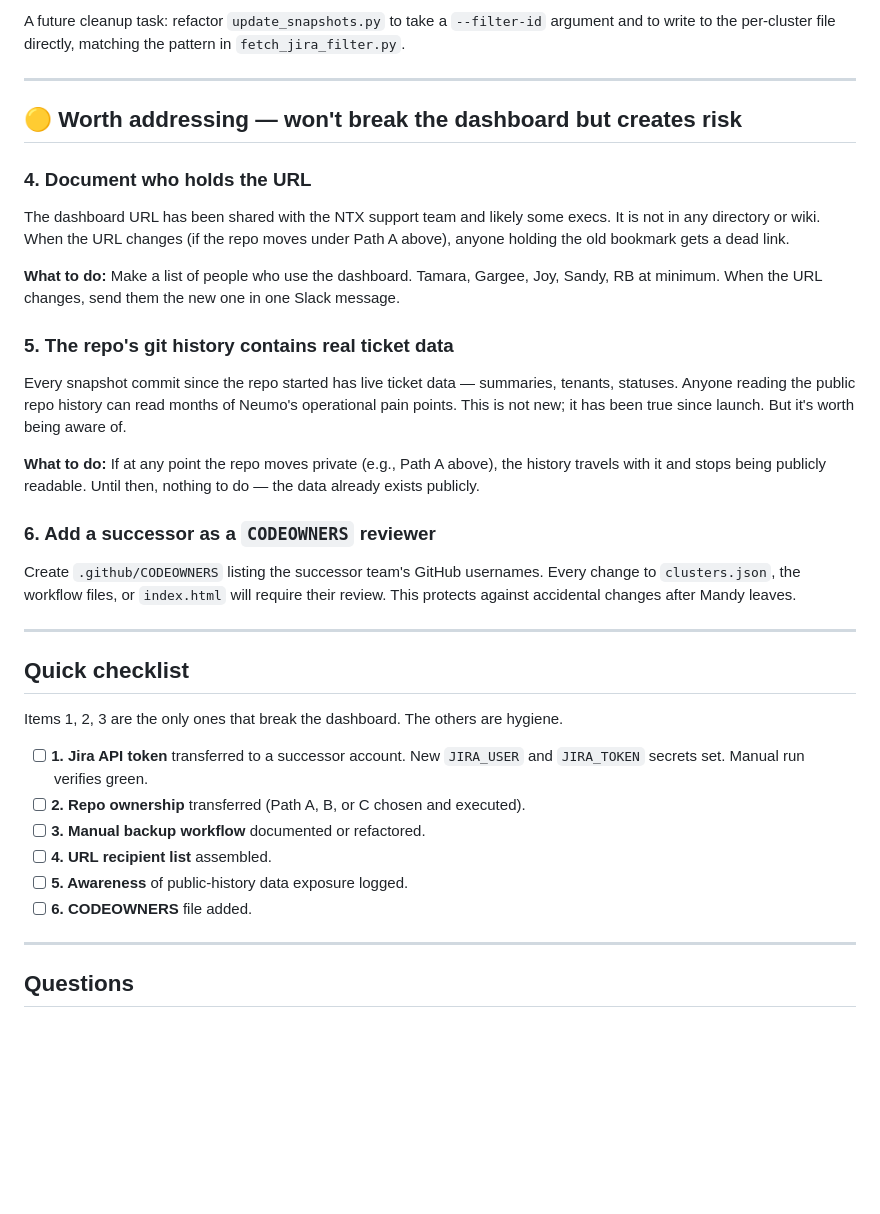
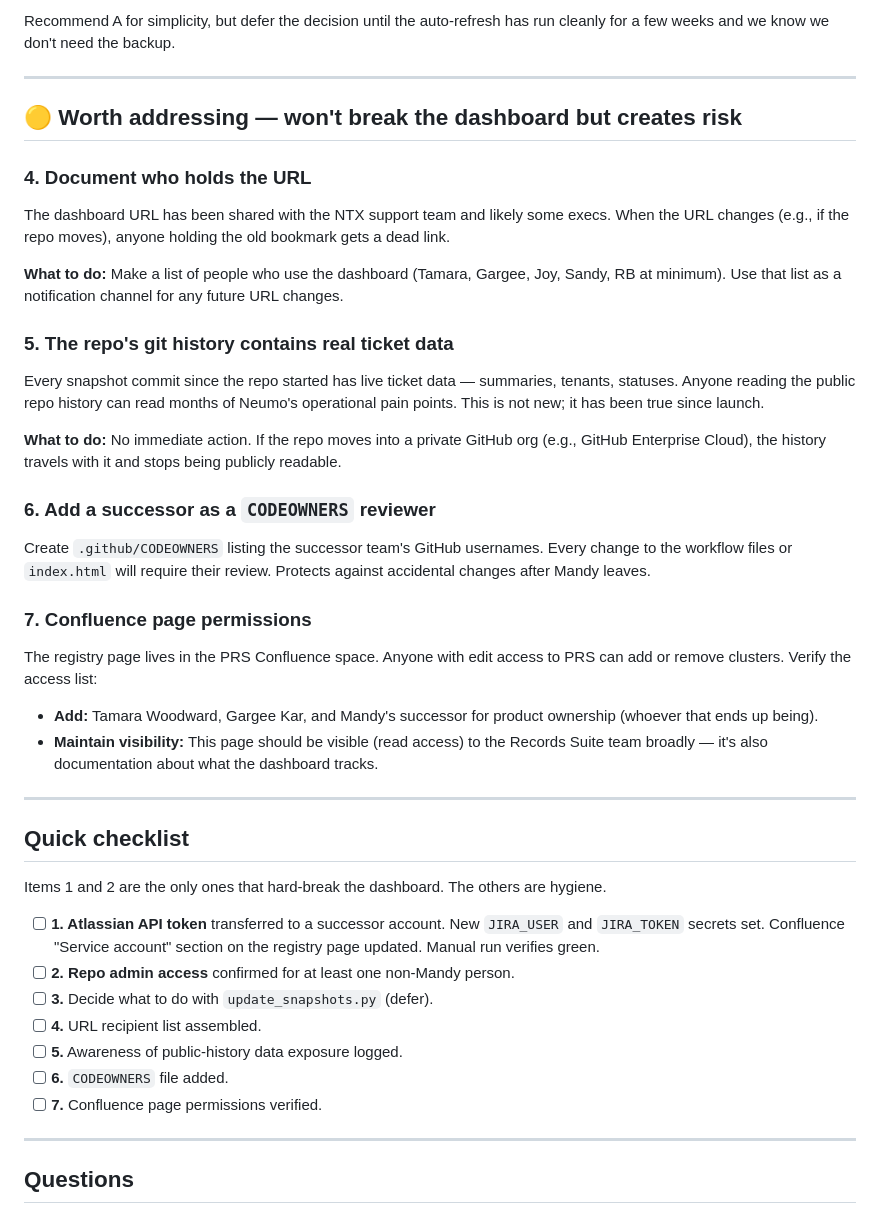
Before and after one commit to kofile/records-ntx-dashboard, a Markdown page: ACTIONS-FOR-HANDOFF.md, the part around one of its changes. GitHub-like rendering; blank space fills up the shorter version.

```diff
--- a/ACTIONS-FOR-HANDOFF.md
+++ b/ACTIONS-FOR-HANDOFF.md
@@ -110,7 +97,6 @@ non-default cluster needs a manual refresh:
 
-A future cleanup task: refactor `update_snapshots.py` to take a
-`--filter-id` argument and to write to the per-cluster file directly,
-matching the pattern in `fetch_jira_filter.py`.
+Recommend A for simplicity, but defer the decision until the auto-refresh
+has run cleanly for a few weeks and we know we don't need the backup.
 
 ---
 
@@ -119,47 +105,57 @@ matching the pattern in `fetch_jira_filter.py`.
 ### 4. Document who holds the URL
 
 The dashboard URL has been shared with the NTX support team and likely
-some execs. It is not in any directory or wiki. When the URL changes (if
-the repo moves under Path A above), anyone holding the old bookmark gets a
-dead link.
+some execs. When the URL changes (e.g., if the repo moves), anyone
+holding the old bookmark gets a dead link.
 
-**What to do:** Make a list of people who use the dashboard. Tamara,
-Gargee, Joy, Sandy, RB at minimum. When the URL changes, send them the
-new one in one Slack message.
+**What to do:** Make a list of people who use the dashboard (Tamara,
+Gargee, Joy, Sandy, RB at minimum). Use that list as a notification
+channel for any future URL changes.
 
 ### 5. The repo's git history contains real ticket data
 
 Every snapshot commit since the repo started has live ticket data —
 summaries, tenants, statuses. Anyone reading the public repo history can
 read months of Neumo's operational pain points. This is not new; it has
-been true since launch. But it's worth being aware of.
+been true since launch.
 
-**What to do:** If at any point the repo moves private (e.g., Path A
-above), the history travels with it and stops being publicly readable.
-Until then, nothing to do — the data already exists publicly.
+**What to do:** No immediate action. If the repo moves into a private
+GitHub org (e.g., GitHub Enterprise Cloud), the history travels with it
+and stops being publicly readable.
 
 ### 6. Add a successor as a `CODEOWNERS` reviewer
 
 Create `.github/CODEOWNERS` listing the successor team's GitHub usernames.
-Every change to `clusters.json`, the workflow files, or `index.html` will
-require their review. This protects against accidental changes after
-Mandy leaves.
+Every change to the workflow files or `index.html` will require their
+review. Protects against accidental changes after Mandy leaves.
+
+### 7. Confluence page permissions
+
+The registry page lives in the PRS Confluence space. Anyone with edit
+access to PRS can add or remove clusters. Verify the access list:
+- **Add:** Tamara Woodward, Gargee Kar, and Mandy's successor for product
+  ownership (whoever that ends up being).
+- **Maintain visibility:** This page should be visible (read access) to
+  the Records Suite team broadly — it's also documentation about what the
+  dashboard tracks.
 
 ---
 
 ## Quick checklist
 
-Items 1, 2, 3 are the only ones that break the dashboard. The others are
-hygiene.
+Items 1 and 2 are the only ones that hard-break the dashboard. The
+others are hygiene.
 
-- [ ] **1. Jira API token** transferred to a successor account. New
-      `JIRA_USER` and `JIRA_TOKEN` secrets set. Manual run verifies green.
-- [ ] **2. Repo ownership** transferred (Path A, B, or C chosen and
-      executed).
-- [ ] **3. Manual backup workflow** documented or refactored.
-- [ ] **4. URL recipient list** assembled.
-- [ ] **5. Awareness** of public-history data exposure logged.
-- [ ] **6. CODEOWNERS** file added.
+- [ ] **1. Atlassian API token** transferred to a successor account. New
+      `JIRA_USER` and `JIRA_TOKEN` secrets set. Confluence "Service
+      account" section on the registry page updated. Manual run verifies
+      green.
+- [ ] **2. Repo admin access** confirmed for at least one non-Mandy person.
+- [ ] **3.** Decide what to do with `update_snapshots.py` (defer).
+- [ ] **4.** URL recipient list assembled.
+- [ ] **5.** Awareness of public-history data exposure logged.
+- [ ] **6.** `CODEOWNERS` file added.
+- [ ] **7.** Confluence page permissions verified.
 
 ---
 
```
Also changed, not shown: other parts of ACTIONS-FOR-HANDOFF.md (+61 -74 lines).
